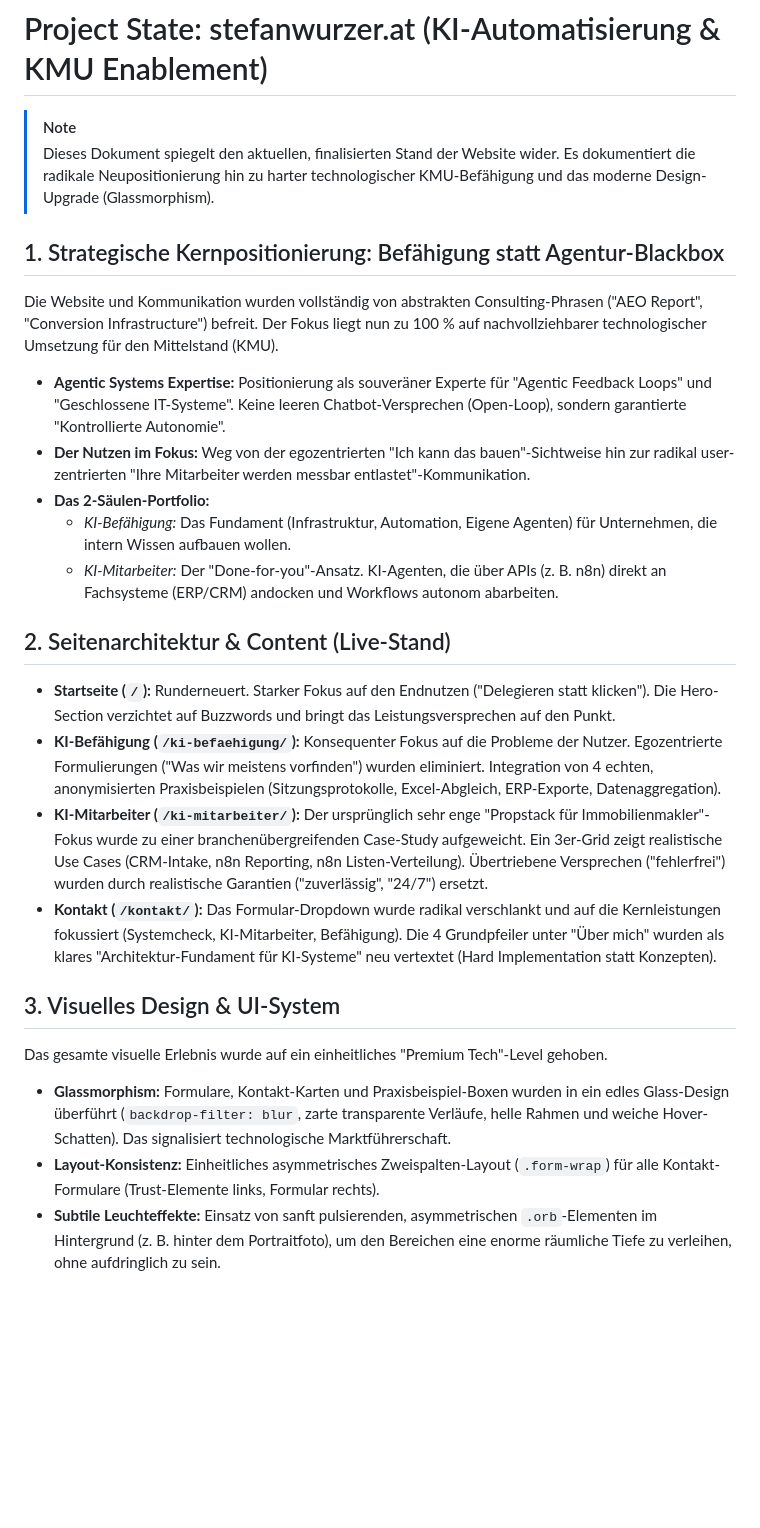
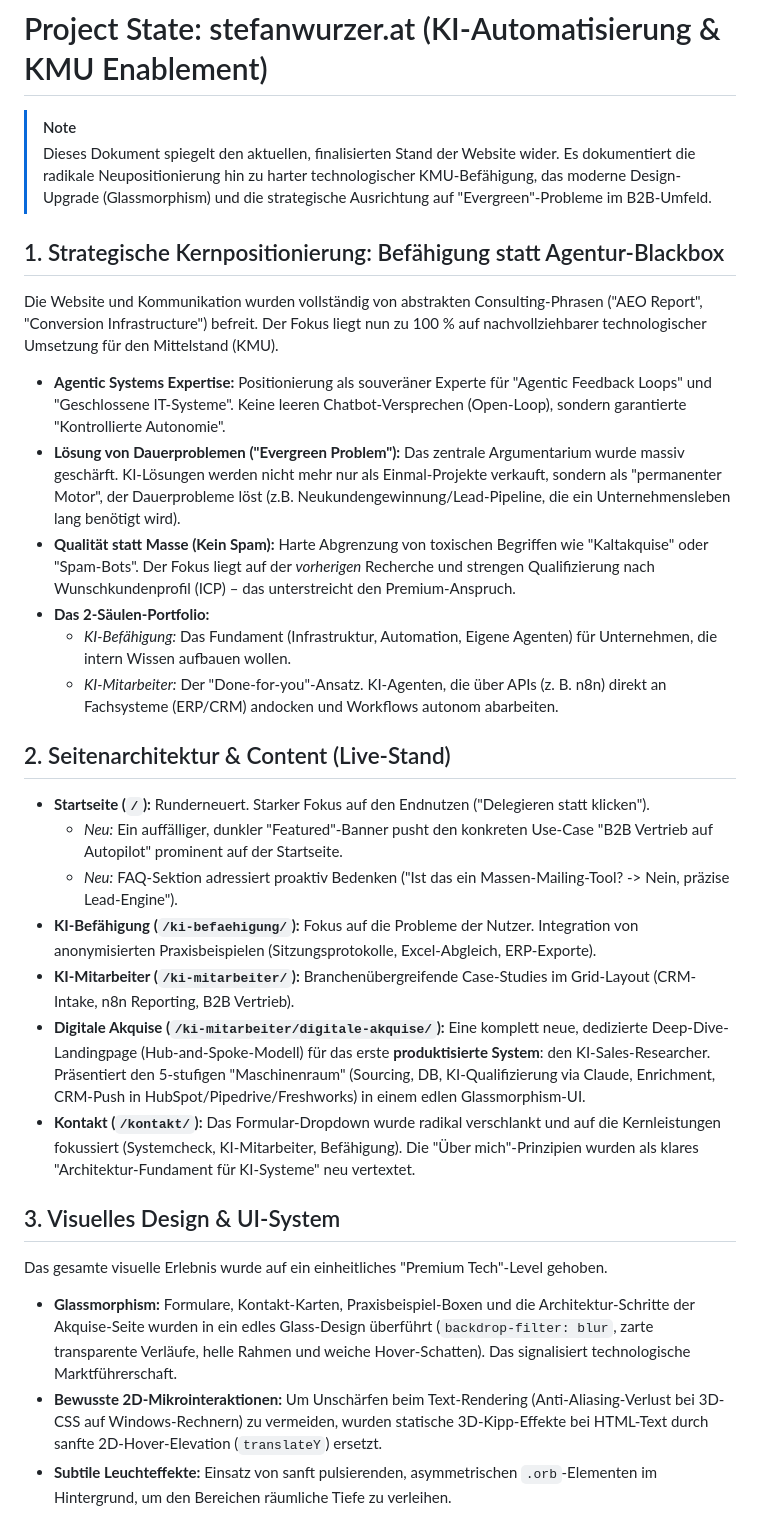
Before and after one commit to steewee17/stefanwurzer.at, a Markdown page: project_state.md, the part around one of its changes. Rendered like a GitHub page; blank space fills up the shorter version.

Commit message:
docs: update project_state.md with recent B2B sales and evergreen strategy changes

```diff
--- a/project_state.md
+++ b/project_state.md
@@ -1,26 +1,30 @@
 # Project State: stefanwurzer.at (KI-Automatisierung & KMU Enablement)
 
 > [!NOTE]
-> Dieses Dokument spiegelt den aktuellen, finalisierten Stand der Website wider. Es dokumentiert die radikale Neupositionierung hin zu harter technologischer KMU-Befähigung und das moderne Design-Upgrade (Glassmorphism).
+> Dieses Dokument spiegelt den aktuellen, finalisierten Stand der Website wider. Es dokumentiert die radikale Neupositionierung hin zu harter technologischer KMU-Befähigung, das moderne Design-Upgrade (Glassmorphism) und die strategische Ausrichtung auf "Evergreen"-Probleme im B2B-Umfeld.
 
 ## 1. Strategische Kernpositionierung: Befähigung statt Agentur-Blackbox
 Die Website und Kommunikation wurden vollständig von abstrakten Consulting-Phrasen ("AEO Report", "Conversion Infrastructure") befreit. Der Fokus liegt nun zu 100 % auf nachvollziehbarer technologischer Umsetzung für den Mittelstand (KMU).
 
 - **Agentic Systems Expertise:** Positionierung als souveräner Experte für "Agentic Feedback Loops" und "Geschlossene IT-Systeme". Keine leeren Chatbot-Versprechen (Open-Loop), sondern garantierte "Kontrollierte Autonomie".
-- **Der Nutzen im Fokus:** Weg von der egozentrierten "Ich kann das bauen"-Sichtweise hin zur radikal user-zentrierten "Ihre Mitarbeiter werden messbar entlastet"-Kommunikation.
+- **Lösung von Dauerproblemen ("Evergreen Problem"):** Das zentrale Argumentarium wurde massiv geschärft. KI-Lösungen werden nicht mehr nur als Einmal-Projekte verkauft, sondern als "permanenter Motor", der Dauerprobleme löst (z.B. Neukundengewinnung/Lead-Pipeline, die ein Unternehmensleben lang benötigt wird).
+- **Qualität statt Masse (Kein Spam):** Harte Abgrenzung von toxischen Begriffen wie "Kaltakquise" oder "Spam-Bots". Der Fokus liegt auf der *vorherigen* Recherche und strengen Qualifizierung nach Wunschkundenprofil (ICP) – das unterstreicht den Premium-Anspruch.
 - **Das 2-Säulen-Portfolio:**
   - *KI-Befähigung:* Das Fundament (Infrastruktur, Automation, Eigene Agenten) für Unternehmen, die intern Wissen aufbauen wollen.
   - *KI-Mitarbeiter:* Der "Done-for-you"-Ansatz. KI-Agenten, die über APIs (z. B. n8n) direkt an Fachsysteme (ERP/CRM) andocken und Workflows autonom abarbeiten.
 
 ## 2. Seitenarchitektur & Content (Live-Stand)
-- **Startseite (`/`):** Runderneuert. Starker Fokus auf den Endnutzen ("Delegieren statt klicken"). Die Hero-Section verzichtet auf Buzzwords und bringt das Leistungsversprechen auf den Punkt.
-- **KI-Befähigung (`/ki-befaehigung/`):** Konsequenter Fokus auf die Probleme der Nutzer. Egozentrierte Formulierungen ("Was wir meistens vorfinden") wurden eliminiert. Integration von 4 echten, anonymisierten Praxisbeispielen (Sitzungsprotokolle, Excel-Abgleich, ERP-Exporte, Datenaggregation).
-- **KI-Mitarbeiter (`/ki-mitarbeiter/`):** Der ursprünglich sehr enge "Propstack für Immobilienmakler"-Fokus wurde zu einer branchenübergreifenden Case-Study aufgeweicht. Ein 3er-Grid zeigt realistische Use Cases (CRM-Intake, n8n Reporting, n8n Listen-Verteilung). Übertriebene Versprechen ("fehlerfrei") wurden durch realistische Garantien ("zuverlässig", "24/7") ersetzt.
-- **Kontakt (`/kontakt/`):** Das Formular-Dropdown wurde radikal verschlankt und auf die Kernleistungen fokussiert (Systemcheck, KI-Mitarbeiter, Befähigung). Die 4 Grundpfeiler unter "Über mich" wurden als klares "Architektur-Fundament für KI-Systeme" neu vertextet (Hard Implementation statt Konzepten).
+- **Startseite (`/`):** Runderneuert. Starker Fokus auf den Endnutzen ("Delegieren statt klicken").
+  - *Neu:* Ein auffälliger, dunkler "Featured"-Banner pusht den konkreten Use-Case "B2B Vertrieb auf Autopilot" prominent auf der Startseite.
+  - *Neu:* FAQ-Sektion adressiert proaktiv Bedenken ("Ist das ein Massen-Mailing-Tool? -> Nein, präzise Lead-Engine").
+- **KI-Befähigung (`/ki-befaehigung/`):** Fokus auf die Probleme der Nutzer. Integration von anonymisierten Praxisbeispielen (Sitzungsprotokolle, Excel-Abgleich, ERP-Exporte).
+- **KI-Mitarbeiter (`/ki-mitarbeiter/`):** Branchenübergreifende Case-Studies im Grid-Layout (CRM-Intake, n8n Reporting, B2B Vertrieb).
+- **Digitale Akquise (`/ki-mitarbeiter/digitale-akquise/`):** Eine komplett neue, dedizierte Deep-Dive-Landingpage (Hub-and-Spoke-Modell) für das erste **produktisierte System**: den KI-Sales-Researcher. Präsentiert den 5-stufigen "Maschinenraum" (Sourcing, DB, KI-Qualifizierung via Claude, Enrichment, CRM-Push in HubSpot/Pipedrive/Freshworks) in einem edlen Glassmorphism-UI.
+- **Kontakt (`/kontakt/`):** Das Formular-Dropdown wurde radikal verschlankt und auf die Kernleistungen fokussiert (Systemcheck, KI-Mitarbeiter, Befähigung). Die "Über mich"-Prinzipien wurden als klares "Architektur-Fundament für KI-Systeme" neu vertextet.
 
 ## 3. Visuelles Design & UI-System
 Das gesamte visuelle Erlebnis wurde auf ein einheitliches "Premium Tech"-Level gehoben.
-- **Glassmorphism:** Formulare, Kontakt-Karten und Praxisbeispiel-Boxen wurden in ein edles Glass-Design überführt (`backdrop-filter: blur`, zarte transparente Verläufe, helle Rahmen und weiche Hover-Schatten). Das signalisiert technologische Marktführerschaft.
-- **Layout-Konsistenz:** Einheitliches asymmetrisches Zweispalten-Layout (`.form-wrap`) für alle Kontakt-Formulare (Trust-Elemente links, Formular rechts).
-- **Subtile Leuchteffekte:** Einsatz von sanft pulsierenden, asymmetrischen `.orb`-Elementen im Hintergrund (z. B. hinter dem Portraitfoto), um den Bereichen eine enorme räumliche Tiefe zu verleihen, ohne aufdringlich zu sein.
+- **Glassmorphism:** Formulare, Kontakt-Karten, Praxisbeispiel-Boxen und die Architektur-Schritte der Akquise-Seite wurden in ein edles Glass-Design überführt (`backdrop-filter: blur`, zarte transparente Verläufe, helle Rahmen und weiche Hover-Schatten). Das signalisiert technologische Marktführerschaft.
+- **Bewusste 2D-Mikrointeraktionen:** Um Unschärfen beim Text-Rendering (Anti-Aliasing-Verlust bei 3D-CSS auf Windows-Rechnern) zu vermeiden, wurden statische 3D-Kipp-Effekte bei HTML-Text durch sanfte 2D-Hover-Elevation (`translateY`) ersetzt.
+- **Subtile Leuchteffekte:** Einsatz von sanft pulsierenden, asymmetrischen `.orb`-Elementen im Hintergrund, um den Bereichen räumliche Tiefe zu verleihen.
 
```
Also changed, not shown: other parts of project_state.md (+8 -4 lines).
